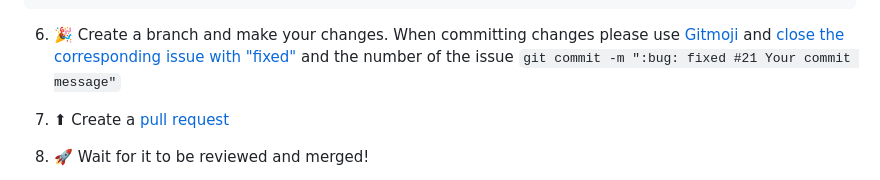
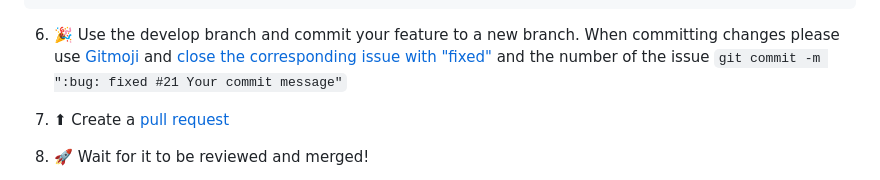
Before and after one commit to thijstakken/MusicService, a Markdown page: README.md, the part around the change. Rendered like a GitHub page.

````diff
--- a/README.md
+++ b/README.md
@@ -232,7 +232,7 @@ docker run \
 musicservice:dev
 ```
 
-6. 🎉 Create a branch and make your changes. When committing changes please use [Gitmoji](https://gitmoji.dev/) and [close the corresponding issue with "fixed"](https://github.com/gitbucket/gitbucket/wiki/How-to-Close-Reference-issues-and-pull-request) and the number of the issue `git commit -m ":bug: fixed #21 Your commit message"`
+6. 🎉 Use the develop branch and commit your feature to a new branch. When committing changes please use [Gitmoji](https://gitmoji.dev/) and [close the corresponding issue with "fixed"](https://github.com/gitbucket/gitbucket/wiki/How-to-Close-Reference-issues-and-pull-request) and the number of the issue `git commit -m ":bug: fixed #21 Your commit message"`
 7. ⬆ Create a [pull request](https://github.com/thijstakken/MusicService/pulls)
 8. 🚀 Wait for it to be reviewed and merged!
 
````
